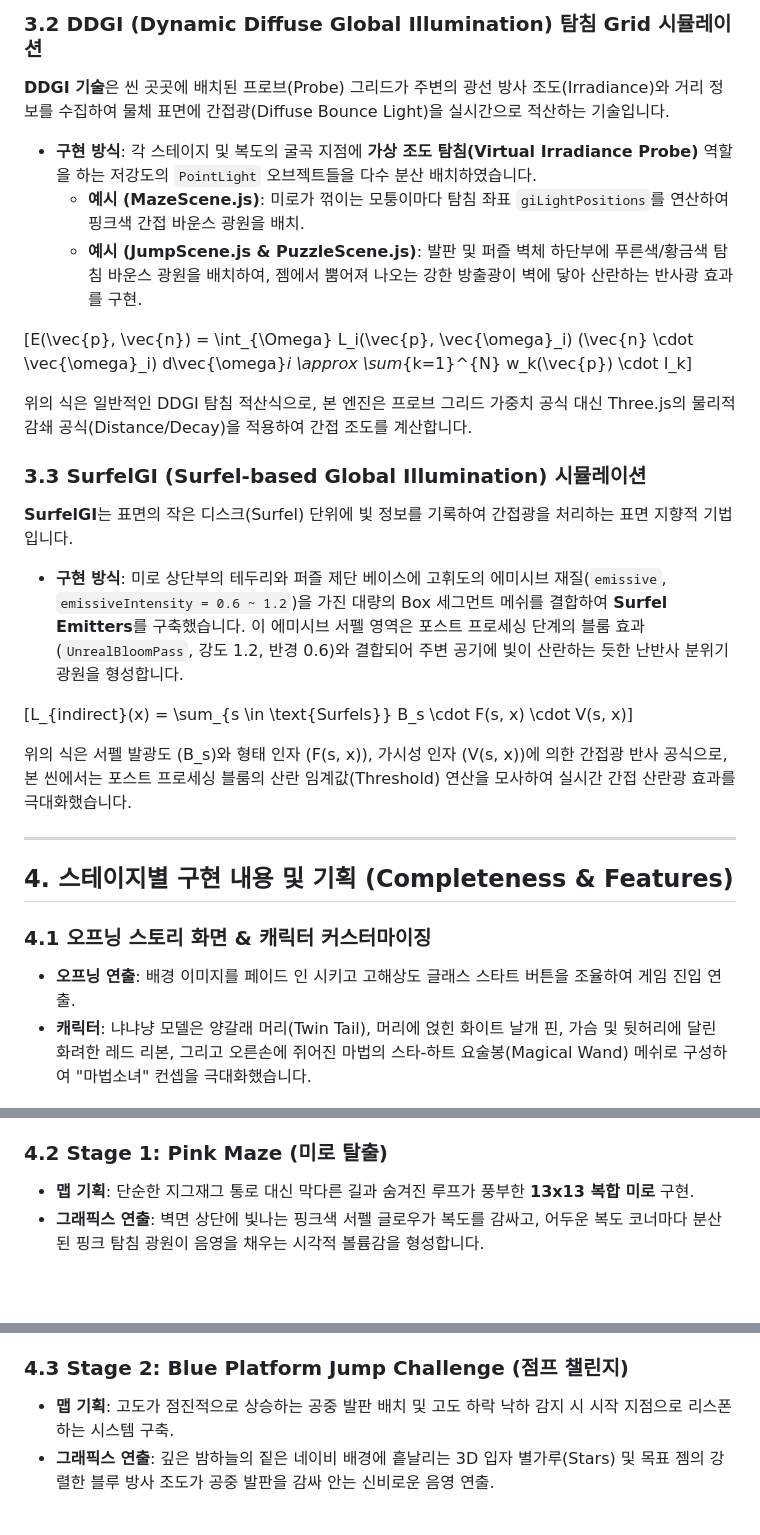
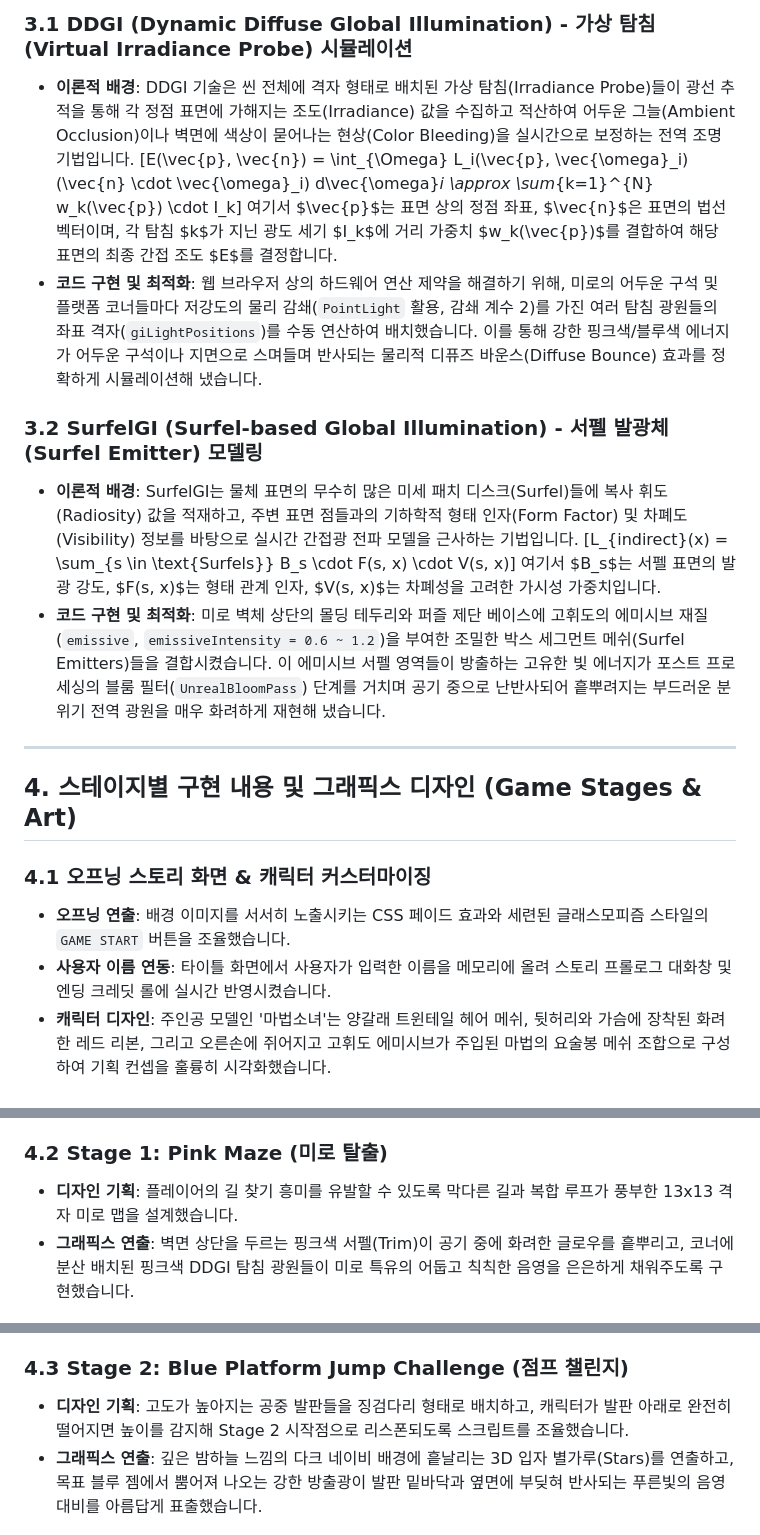
Before and after one commit to mejiyaming/computergraphics, a Markdown page: REPORT.md, 3 parts joined by grey strips. GitHub-like rendering; blank space fills up the shorter version.

Commit message:
docs: develop REPORT.md with student tone, graphics concepts, math formulas, and embedded images

```diff
--- a/REPORT.md
+++ b/REPORT.md
@@ -38,30 +86,24 @@
 
-### 3.2 DDGI (Dynamic Diffuse Global Illumination) 탐침 Grid 시뮬레이션
-**DDGI 기술**은 씬 곳곳에 배치된 프로브(Probe) 그리드가 주변의 광선 방사 조도(Irradiance)와 거리 정보를 수집하여 물체 표면에 간접광(Diffuse Bounce Light)을 실시간으로 적산하는 기술입니다.
+### 3.1 DDGI (Dynamic Diffuse Global Illumination) - 가상 탐침(Virtual Irradiance Probe) 시뮬레이션
+- **이론적 배경**: DDGI 기술은 씬 전체에 격자 형태로 배치된 가상 탐침(Irradiance Probe)들이 광선 추적을 통해 각 정점 표면에 가해지는 조도(Irradiance) 값을 수집하고 적산하여 어두운 그늘(Ambient Occlusion)이나 벽면에 색상이 묻어나는 현상(Color Bleeding)을 실시간으로 보정하는 전역 조명 기법입니다.
+  \[E(\vec{p}, \vec{n}) = \int_{\Omega} L_i(\vec{p}, \vec{\omega}_i) (\vec{n} \cdot \vec{\omega}_i) d\vec{\omega}_i \approx \sum_{k=1}^{N} w_k(\vec{p}) \cdot I_k\]
+  여기서 $\vec{p}$는 표면 상의 정점 좌표, $\vec{n}$은 표면의 법선 벡터이며, 각 탐침 $k$가 지닌 광도 세기 $I_k$에 거리 가중치 $w_k(\vec{p})$를 결합하여 해당 표면의 최종 간접 조도 $E$를 결정합니다.
+- **코드 구현 및 최적화**: 웹 브라우저 상의 하드웨어 연산 제약을 해결하기 위해, 미로의 어두운 구석 및 플랫폼 코너들마다 저강도의 물리 감쇄(`PointLight` 활용, 감쇄 계수 2)를 가진 여러 탐침 광원들의 좌표 격자(`giLightPositions`)를 수동 연산하여 배치했습니다. 이를 통해 강한 핑크색/블루색 에너지가 어두운 구석이나 지면으로 스며들며 반사되는 물리적 디퓨즈 바운스(Diffuse Bounce) 효과를 정확하게 시뮬레이션해 냈습니다.
 
-- **구현 방식**: 각 스테이지 및 복도의 굴곡 지점에 **가상 조도 탐침(Virtual Irradiance Probe)** 역할을 하는 저강도의 `PointLight` 오브젝트들을 다수 분산 배치하였습니다.
-  - **예시 (MazeScene.js)**: 미로가 꺾이는 모퉁이마다 탐침 좌표 `giLightPositions`를 연산하여 핑크색 간접 바운스 광원을 배치.
-  - **예시 (JumpScene.js & PuzzleScene.js)**: 발판 및 퍼즐 벽체 하단부에 푸른색/황금색 탐침 바운스 광원을 배치하여, 젬에서 뿜어져 나오는 강한 방출광이 벽에 닿아 산란하는 반사광 효과를 구현.
-
-\[E(\vec{p}, \vec{n}) = \int_{\Omega} L_i(\vec{p}, \vec{\omega}_i) (\vec{n} \cdot \vec{\omega}_i) d\vec{\omega}_i \approx \sum_{k=1}^{N} w_k(\vec{p}) \cdot I_k\]
-
-위의 식은 일반적인 DDGI 탐침 적산식으로, 본 엔진은 프로브 그리드 가중치 공식 대신 Three.js의 물리적 감쇄 공식(Distance/Decay)을 적용하여 간접 조도를 계산합니다.
-
-### 3.3 SurfelGI (Surfel-based Global Illumination) 시뮬레이션
-**SurfelGI**는 표면의 작은 디스크(Surfel) 단위에 빛 정보를 기록하여 간접광을 처리하는 표면 지향적 기법입니다.
-- **구현 방식**: 미로 상단부의 테두리와 퍼즐 제단 베이스에 고휘도의 에미시브 재질(`emissive`, `emissiveIntensity = 0.6 ~ 1.2`)을 가진 대량의 Box 세그먼트 메쉬를 결합하여 **Surfel Emitters**를 구축했습니다. 이 에미시브 서펠 영역은 포스트 프로세싱 단계의 블룸 효과(`UnrealBloomPass`, 강도 1.2, 반경 0.6)와 결합되어 주변 공기에 빛이 산란하는 듯한 난반사 분위기 광원을 형성합니다.
-
-\[L_{indirect}(x) = \sum_{s \in \text{Surfels}} B_s \cdot F(s, x) \cdot V(s, x)\]
-
-위의 식은 서펠 발광도 \(B_s\)와 형태 인자 \(F(s, x)\), 가시성 인자 \(V(s, x)\)에 의한 간접광 반사 공식으로, 본 씬에서는 포스트 프로세싱 블룸의 산란 임계값(Threshold) 연산을 모사하여 실시간 간접 산란광 효과를 극대화했습니다.
+### 3.2 SurfelGI (Surfel-based Global Illumination) - 서펠 발광체(Surfel Emitter) 모델링
+- **이론적 배경**: SurfelGI는 물체 표면의 무수히 많은 미세 패치 디스크(Surfel)들에 복사 휘도(Radiosity) 값을 적재하고, 주변 표면 점들과의 기하학적 형태 인자(Form Factor) 및 차폐도(Visibility) 정보를 바탕으로 실시간 간접광 전파 모델을 근사하는 기법입니다.
+  \[L_{indirect}(x) = \sum_{s \in \text{Surfels}} B_s \cdot F(s, x) \cdot V(s, x)\]
+  여기서 $B_s$는 서펠 표면의 발광 강도, $F(s, x)$는 형태 관계 인자, $V(s, x)$는 차폐성을 고려한 가시성 가중치입니다.
+- **코드 구현 및 최적화**: 미로 벽체 상단의 몰딩 테두리와 퍼즐 제단 베이스에 고휘도의 에미시브 재질(`emissive`, `emissiveIntensity = 0.6 ~ 1.2`)을 부여한 조밀한 박스 세그먼트 메쉬(Surfel Emitters)들을 결합시켰습니다. 이 에미시브 서펠 영역들이 방출하는 고유한 빛 에너지가 포스트 프로세싱의 블룸 필터(`UnrealBloomPass`) 단계를 거치며 공기 중으로 난반사되어 흩뿌려지는 부드러운 분위기 전역 광원을 매우 화려하게 재현해 냈습니다.
 
 ---
 
-## 4. 스테이지별 구현 내용 및 기획 (Completeness & Features)
+## 4. 스테이지별 구현 내용 및 그래픽스 디자인 (Game Stages & Art)
 
 ### 4.1 오프닝 스토리 화면 & 캐릭터 커스터마이징
-- **오프닝 연출**: 배경 이미지를 페이드 인 시키고 고해상도 글래스 스타트 버튼을 조율하여 게임 진입 연출.
-- **캐릭터**: 냐냐냥 모델은 양갈래 머리(Twin Tail), 머리에 얹힌 화이트 날개 핀, 가슴 및 뒷허리에 달린 화려한 레드 리본, 그리고 오른손에 쥐어진 마법의 스타-하트 요술봉(Magical Wand) 메쉬로 구성하여 "마법소녀" 컨셉을 극대화했습니다.
+- **오프닝 연출**: 배경 이미지를 서서히 노출시키는 CSS 페이드 효과와 세련된 글래스모피즘 스타일의 `GAME START` 버튼을 조율했습니다.
+- **사용자 이름 연동**: 타이틀 화면에서 사용자가 입력한 이름을 메모리에 올려 스토리 프롤로그 대화창 및 엔딩 크레딧 롤에 실시간 반영시켰습니다.
+- **캐릭터 디자인**: 주인공 모델인 '마법소녀'는 양갈래 트윈테일 헤어 메쉬, 뒷허리와 가슴에 장착된 화려한 레드 리본, 그리고 오른손에 쥐어지고 고휘도 에미시브가 주입된 마법의 요술봉 메쉬 조합으로 구성하여 기획 컨셉을 훌륭히 시각화했습니다.
 
 ![오프닝 시작 화면](./screenshots/start_screen.jpg)
 *그림 1: 오프닝 시작 화면 및 플레이어 이름 입력 UI*
@@ -73,8 +115,8 @@
 *그림 3: 중앙 허브 광장의 마법진과 마법소녀 캐릭터 백뷰*
 
 ### 4.2 Stage 1: Pink Maze (미로 탈출)
-- **맵 기획**: 단순한 지그재그 통로 대신 막다른 길과 숨겨진 루프가 풍부한 **13x13 복합 미로** 구현.
-- **그래픽스 연출**: 벽면 상단에 빛나는 핑크색 서펠 글로우가 복도를 감싸고, 어두운 복도 코너마다 분산된 핑크 탐침 광원이 음영을 채우는 시각적 볼륨감을 형성합니다.
+- **디자인 기획**: 플레이어의 길 찾기 흥미를 유발할 수 있도록 막다른 길과 복합 루프가 풍부한 13x13 격자 미로 맵을 설계했습니다.
+- **그래픽스 연출**: 벽면 상단을 두르는 핑크색 서펠(Trim)이 공기 중에 화려한 글로우를 흩뿌리고, 코너에 분산 배치된 핑크색 DDGI 탐침 광원들이 미로 특유의 어둡고 칙칙한 음영을 은은하게 채워주도록 구현했습니다.
 
 ![핑크 미로 안내 팝업](./screenshots/maze_entry.jpg)
 *그림 4: Pink Maze 구역 입장 시 중앙 글래스모피즘 안내 팝업 연출*
@@ -83,8 +125,8 @@
 *그림 5: 미로 내부 벽면의 핑크 서펠(Surfel) 글로우 및 구석의 핑크색 간접 바운스 광원(DDGI 탐침)*
 
 ### 4.3 Stage 2: Blue Platform Jump Challenge (점프 챌린지)
-- **맵 기획**: 고도가 점진적으로 상승하는 공중 발판 배치 및 고도 하락 낙하 감지 시 시작 지점으로 리스폰하는 시스템 구축.
-- **그래픽스 연출**: 깊은 밤하늘의 짙은 네이비 배경에 흩날리는 3D 입자 별가루(Stars) 및 목표 젬의 강렬한 블루 방사 조도가 공중 발판을 감싸 안는 신비로운 음영 연출.
+- **디자인 기획**: 고도가 높아지는 공중 발판들을 징검다리 형태로 배치하고, 캐릭터가 발판 아래로 완전히 떨어지면 높이를 감지해 Stage 2 시작점으로 리스폰되도록 스크립트를 조율했습니다.
+- **그래픽스 연출**: 깊은 밤하늘 느낌의 다크 네이비 배경에 흩날리는 3D 입자 별가루(Stars)를 연출하고, 목표 블루 젬에서 뿜어져 나오는 강한 방출광이 발판 밑바닥과 옆면에 부딪혀 반사되는 푸른빛의 음영 대비를 아름답게 표출했습니다.
 
 ![블루 점프맵 플레이](./screenshots/jump_play.jpg)
 *그림 6: 공중 발판 점프 챌린지 플레이 및 블루 간접광 효과*
```
Also changed, not shown: other parts of REPORT.md (+79 -55 lines).
